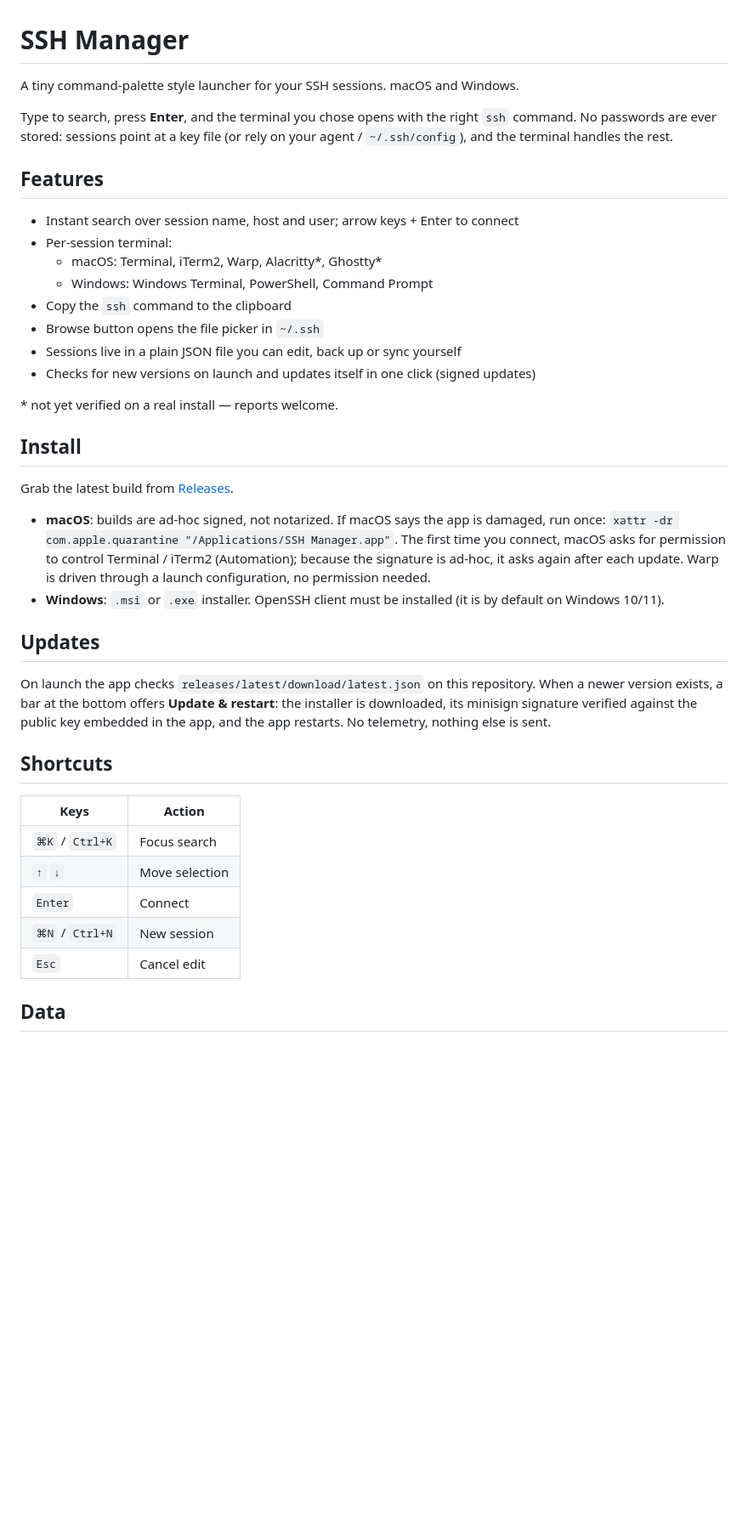
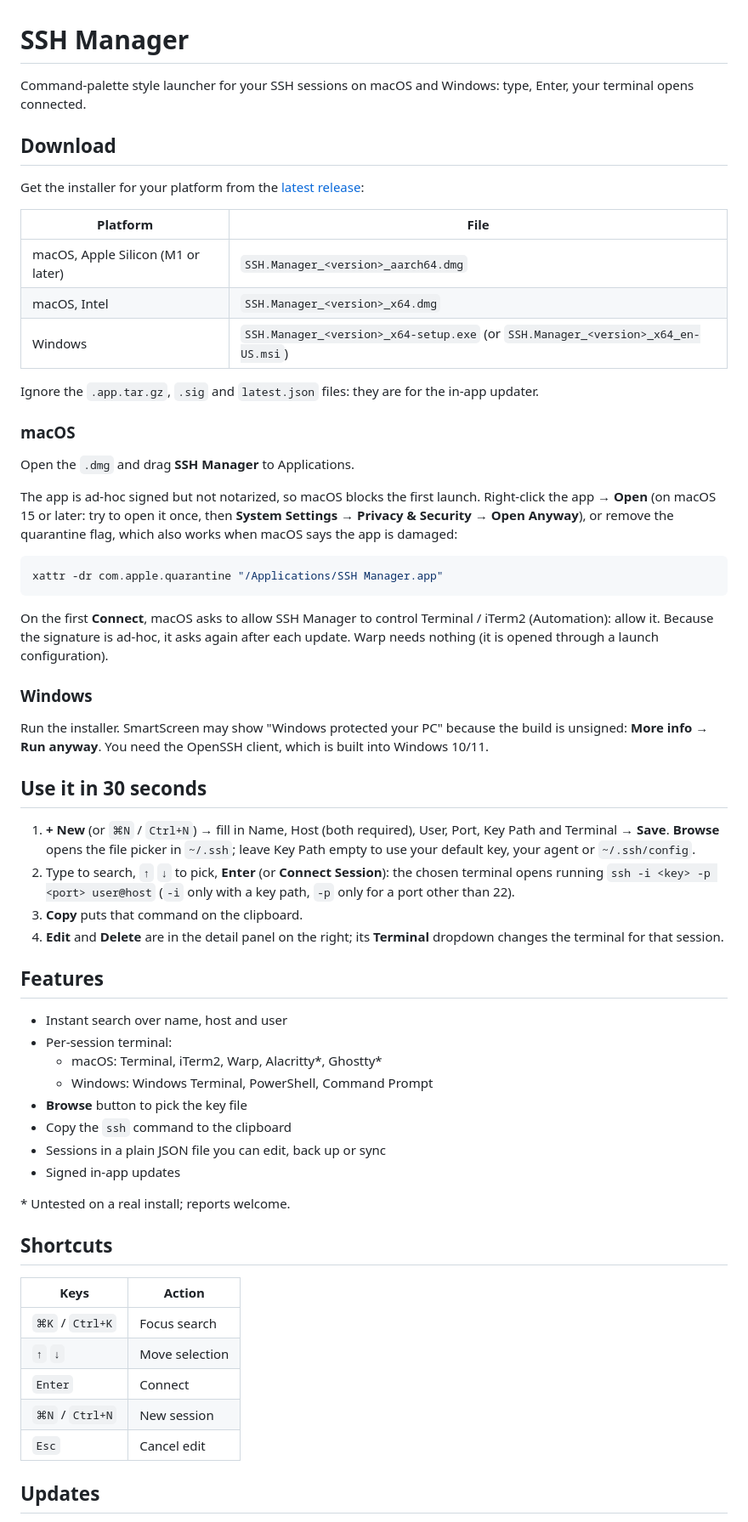
Before and after one commit to JoanDevandTech/ssh-manager, a Markdown page: README.md, the part around one of its changes. Shown at 85% size. Rendered like a GitHub page; blank space fills up the shorter version.

Commit message:
docs: quick start first, then the rest

````diff
--- a/README.md
+++ b/README.md
@@ -1,35 +1,54 @@
 # SSH Manager
 
-A tiny command-palette style launcher for your SSH sessions. macOS and Windows.
+Command-palette style launcher for your SSH sessions on macOS and Windows: type, Enter, your terminal opens connected.
 
-Type to search, press **Enter**, and the terminal you chose opens with the right `ssh` command.
-No passwords are ever stored: sessions point at a key file (or rely on your agent / `~/.ssh/config`), and the terminal handles the rest.
+## Download
+
+Get the installer for your platform from the [latest release](https://github.com/JoanDevandTech/ssh-manager/releases/latest):
+
+| Platform | File |
+| --- | --- |
+| macOS, Apple Silicon (M1 or later) | `SSH.Manager_<version>_aarch64.dmg` |
+| macOS, Intel | `SSH.Manager_<version>_x64.dmg` |
+| Windows | `SSH.Manager_<version>_x64-setup.exe` (or `SSH.Manager_<version>_x64_en-US.msi`) |
+
+Ignore the `.app.tar.gz`, `.sig` and `latest.json` files: they are for the in-app updater.
+
+### macOS
+
+Open the `.dmg` and drag **SSH Manager** to Applications.
+
+The app is ad-hoc signed but not notarized, so macOS blocks the first launch. Right-click the app → **Open** (on macOS 15 or later: try to open it once, then **System Settings → Privacy & Security → Open Anyway**), or remove the quarantine flag, which also works when macOS says the app is damaged:
+
+```bash
+xattr -dr com.apple.quarantine "/Applications/SSH Manager.app"
+```
+
+On the first **Connect**, macOS asks to allow SSH Manager to control Terminal / iTerm2 (Automation): allow it. Because the signature is ad-hoc, it asks again after each update. Warp needs nothing (it is opened through a launch configuration).
+
+### Windows
+
+Run the installer. SmartScreen may show "Windows protected your PC" because the build is unsigned: **More info → Run anyway**. You need the OpenSSH client, which is built into Windows 10/11.
+
+## Use it in 30 seconds
+
+1. **+ New** (or `⌘N` / `Ctrl+N`) → fill in Name, Host (both required), User, Port, Key Path and Terminal → **Save**. **Browse** opens the file picker in `~/.ssh`; leave Key Path empty to use your default key, your agent or `~/.ssh/config`.
+2. Type to search, `↑` `↓` to pick, **Enter** (or **Connect Session**): the chosen terminal opens running `ssh -i <key> -p <port> user@host` (`-i` only with a key path, `-p` only for a port other than 22).
+3. **Copy** puts that command on the clipboard.
+4. **Edit** and **Delete** are in the detail panel on the right; its **Terminal** dropdown changes the terminal for that session.
 
 ## Features
 
-- Instant search over session name, host and user; arrow keys + Enter to connect
+- Instant search over name, host and user
 - Per-session terminal:
   - macOS: Terminal, iTerm2, Warp, Alacritty\*, Ghostty\*
   - Windows: Windows Terminal, PowerShell, Command Prompt
+- **Browse** button to pick the key file
 - Copy the `ssh` command to the clipboard
-- Browse button opens the file picker in `~/.ssh`
-- Sessions live in a plain JSON file you can edit, back up or sync yourself
-- Checks for new versions on launch and updates itself in one click (signed updates)
+- Sessions in a plain JSON file you can edit, back up or sync
+- Signed in-app updates
 
-\* not yet verified on a real install — reports welcome.
-
-## Install
-
-Grab the latest build from [Releases](../../releases).
-
-- **macOS**: builds are ad-hoc signed, not notarized. If macOS says the app is damaged, run once:
-  `xattr -dr com.apple.quarantine "/Applications/SSH Manager.app"`.
-  The first time you connect, macOS asks for permission to control Terminal / iTerm2 (Automation); because the signature is ad-hoc, it asks again after each update. Warp is driven through a launch configuration, no permission needed.
-- **Windows**: `.msi` or `.exe` installer. OpenSSH client must be installed (it is by default on Windows 10/11).
-
-## Updates
-
-On launch the app checks `releases/latest/download/latest.json` on this repository. When a newer version exists, a bar at the bottom offers **Update & restart**: the installer is downloaded, its minisign signature verified against the public key embedded in the app, and the app restarts. No telemetry, nothing else is sent.
+\* Untested on a real install; reports welcome.
 
 ## Shortcuts
 
@@ -41,5 +60,5 @@ On launch the app checks `releases/latest/download/latest.json` on this reposito
 | `⌘N` / `Ctrl+N` | New session |
 | `Esc` | Cancel edit |
 
-## Data
+## Updates
 
````
Also changed, not shown: other parts of README.md (+23 -11 lines).
